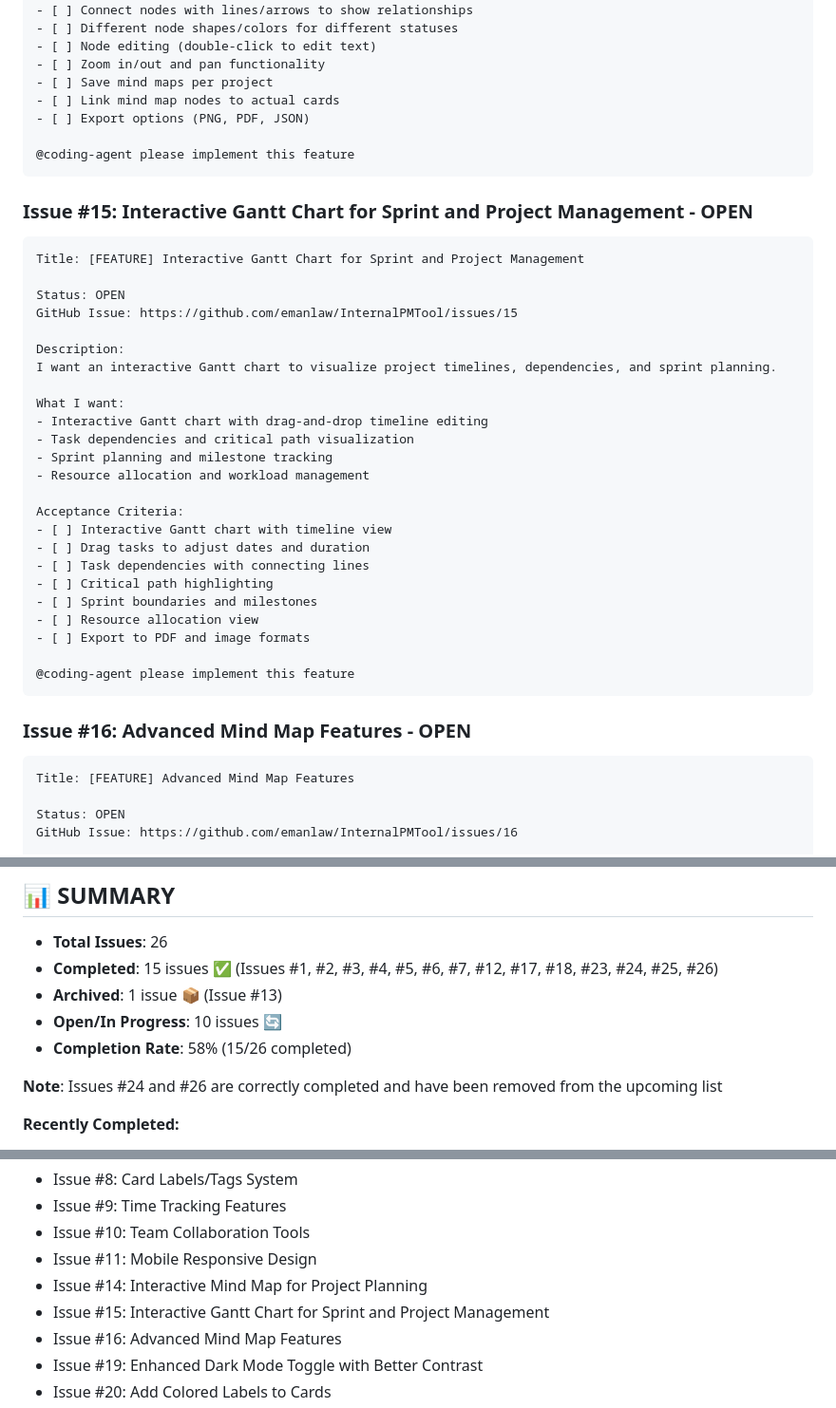
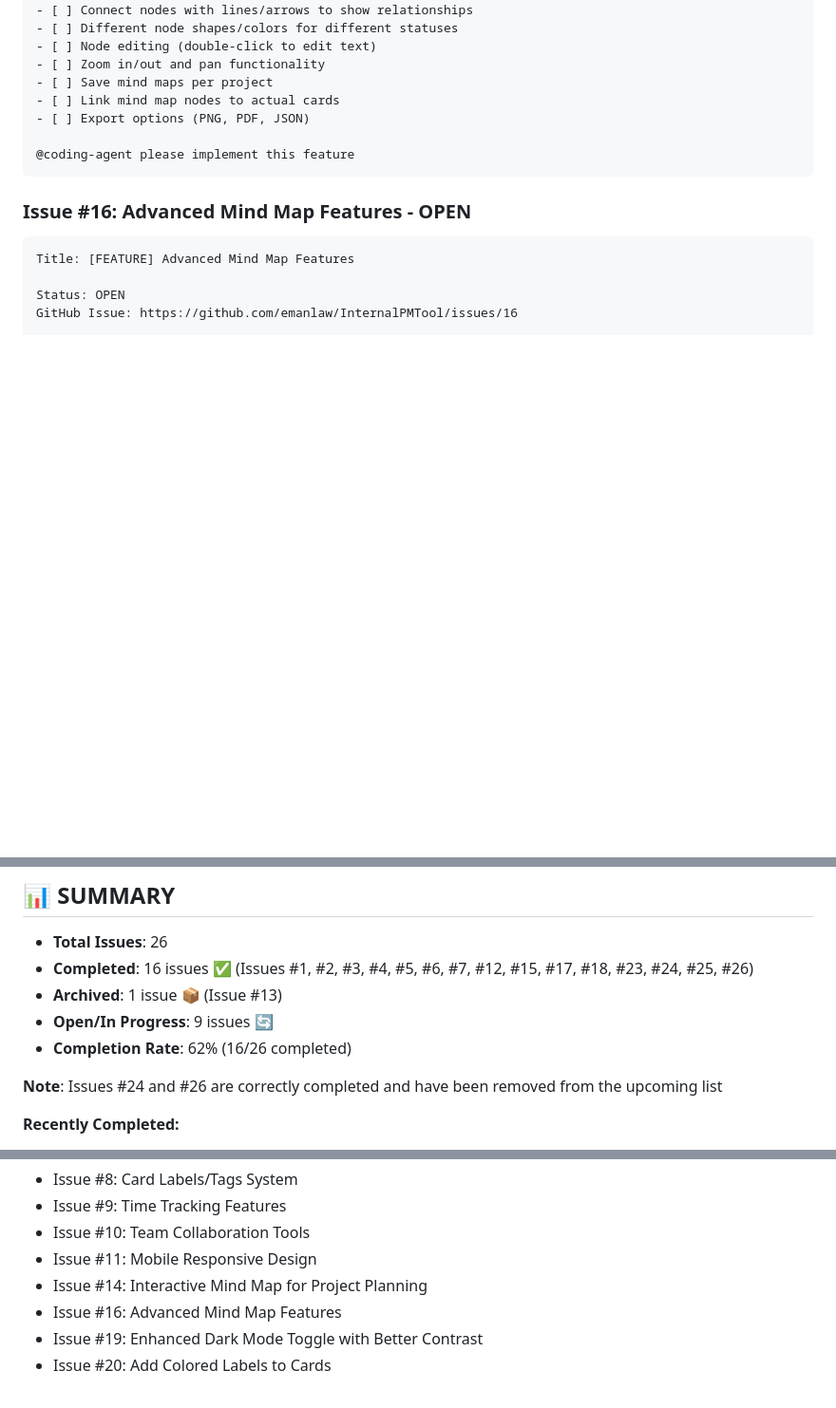
Before and after one commit to emanlaw/InternalPMTool, a Markdown page: issues/UPCOMING_ISSUES.md, 3 parts joined by grey strips. Shown: that part at 95% size. Drawn GitHub-style; blank space fills up the shorter version.

Commit message:
✅ Close Issue #15: Gantt Chart functionality already exists

````diff
--- a/issues/UPCOMING_ISSUES.md
+++ b/issues/UPCOMING_ISSUES.md
@@ -182,34 +182,6 @@ Detailed Features:
 @coding-agent please implement this feature
 ```
 
-### Issue #15: Interactive Gantt Chart for Sprint and Project Management - OPEN
-```
-Title: [FEATURE] Interactive Gantt Chart for Sprint and Project Management
-
-Status: OPEN
-GitHub Issue: https://github.com/emanlaw/InternalPMTool/issues/15
-
-Description:
-I want an interactive Gantt chart to visualize project timelines, dependencies, and sprint planning.
-
-What I want:
-- Interactive Gantt chart with drag-and-drop timeline editing
-- Task dependencies and critical path visualization
-- Sprint planning and milestone tracking
-- Resource allocation and workload management
-
-Acceptance Criteria:
-- [ ] Interactive Gantt chart with timeline view
-- [ ] Drag tasks to adjust dates and duration
-- [ ] Task dependencies with connecting lines
-- [ ] Critical path highlighting
-- [ ] Sprint boundaries and milestones
-- [ ] Resource allocation view
-- [ ] Export to PDF and image formats
-
-@coding-agent please implement this feature
-```
-
 ### Issue #16: Advanced Mind Map Features - OPEN
 ```
 Title: [FEATURE] Advanced Mind Map Features
@@ -353,10 +325,10 @@ Acceptance Criteria:
 
 ## 📊 SUMMARY
 - **Total Issues**: 26
-- **Completed**: 15 issues ✅ (Issues #1, #2, #3, #4, #5, #6, #7, #12, #17, #18, #23, #24, #25, #26)
+- **Completed**: 16 issues ✅ (Issues #1, #2, #3, #4, #5, #6, #7, #12, #15, #17, #18, #23, #24, #25, #26)
 - **Archived**: 1 issue 📦 (Issue #13)
-- **Open/In Progress**: 10 issues 🔄
-- **Completion Rate**: 58% (15/26 completed)
+- **Open/In Progress**: 9 issues 🔄
+- **Completion Rate**: 62% (16/26 completed)
 
 **Note**: Issues #24 and #26 are correctly completed and have been removed from the upcoming list
 
@@ -373,7 +345,6 @@ Acceptance Criteria:
 - Issue #10: Team Collaboration Tools
 - Issue #11: Mobile Responsive Design
 - Issue #14: Interactive Mind Map for Project Planning
-- Issue #15: Interactive Gantt Chart for Sprint and Project Management
 - Issue #16: Advanced Mind Map Features
 - Issue #19: Enhanced Dark Mode Toggle with Better Contrast
 - Issue #20: Add Colored Labels to Cards
````
Also changed, not shown: issues/COMPLETED_ISSUES.md (+24 -0 lines).
